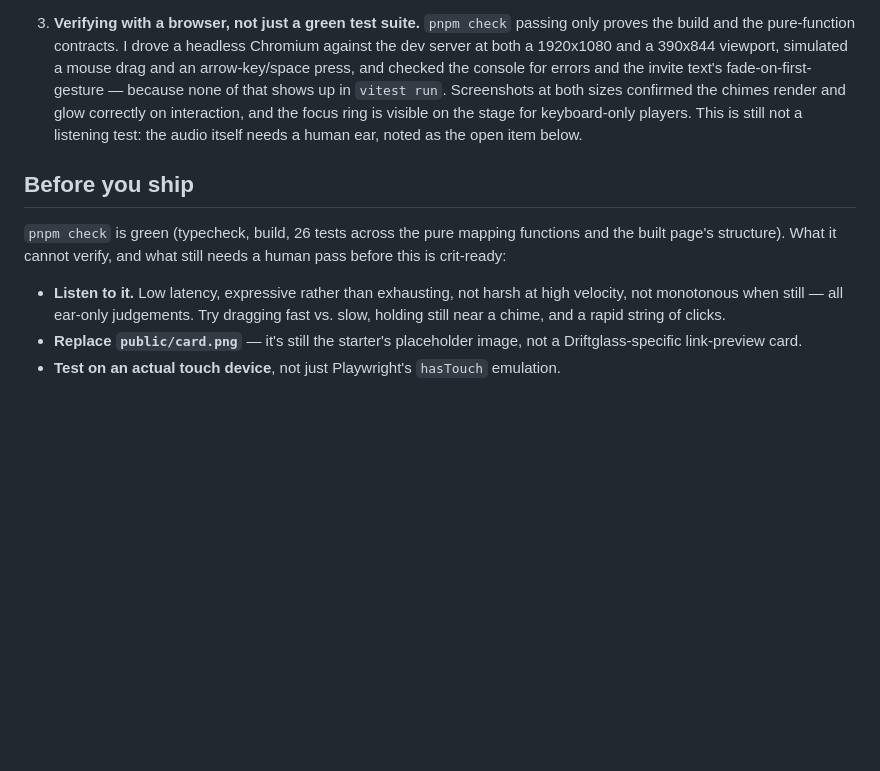
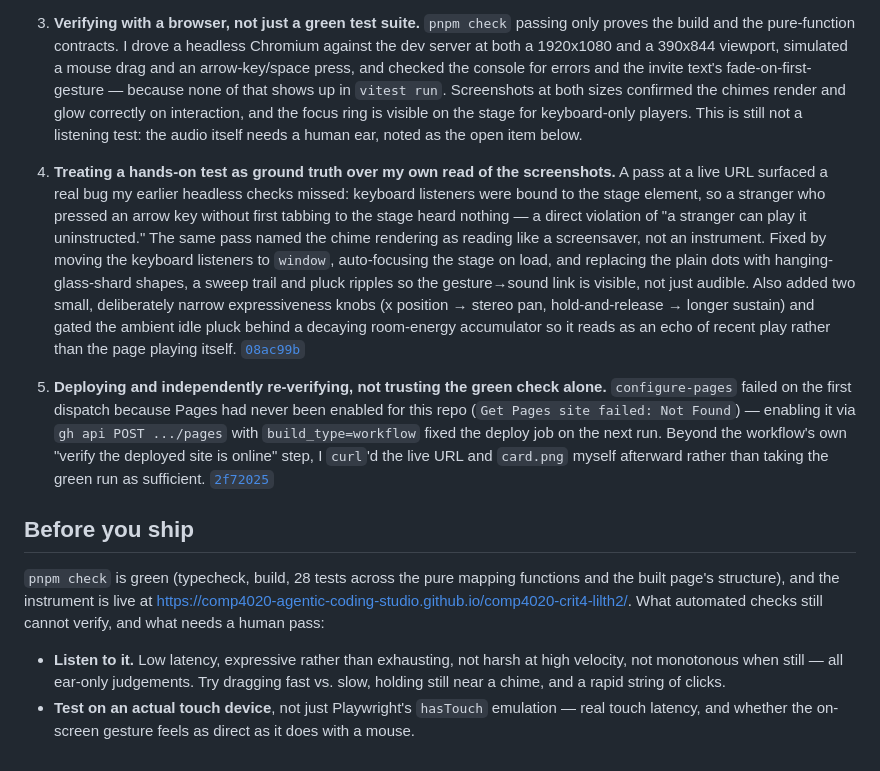
Before and after one commit to comp4020-agentic-coding-studio/comp4020-crit4-lilth2, a Markdown page: PROCESS.md, the part around the change. GitHub-like rendering; blank space fills up the shorter version.

Commit message:
docs: record the hands-on-test-driven fixes and the deploy in PROCESS.md
Adds the two moments from this round: the keyboard/visual/expressiveness
fixes a live hands-on pass surfaced that headless checks had missed, and
enabling GitHub Pages via the API after configure-pages 404'd on the
first dispatch. Updates "before you ship" to point at the now-live URL
and drop the two items that are now done.

```diff
--- a/PROCESS.md
+++ b/PROCESS.md
@@ -45,17 +45,43 @@ score, target, or way to play a wrong note.
    still not a listening test: the audio itself needs a human ear, noted as
    the open item below.
 
+4. **Treating a hands-on test as ground truth over my own read of the
+   screenshots.** A pass at a live URL surfaced a real bug my earlier
+   headless checks missed: keyboard listeners were bound to the stage
+   element, so a stranger who pressed an arrow key without first tabbing
+   to the stage heard nothing — a direct violation of "a stranger can
+   play it uninstructed." The same pass named the chime rendering as
+   reading like a screensaver, not an instrument. Fixed by moving the
+   keyboard listeners to `window`, auto-focusing the stage on load, and
+   replacing the plain dots with hanging-glass-shard shapes, a
+   sweep trail and pluck ripples so the gesture→sound link is visible,
+   not just audible. Also added two small, deliberately narrow
+   expressiveness knobs (x position → stereo pan, hold-and-release →
+   longer sustain) and gated the ambient idle pluck behind a decaying
+   room-energy accumulator so it reads as an echo of recent play rather
+   than the page playing itself.
+   [`08ac99b`](https://github.com/comp4020-agentic-coding-studio/comp4020-crit4-lilth2/commit/08ac99b)
+5. **Deploying and independently re-verifying, not trusting the green
+   check alone.** `configure-pages` failed on the first dispatch because
+   Pages had never been enabled for this repo (`Get Pages site failed:
+   Not Found`) — enabling it via `gh api POST .../pages` with
+   `build_type=workflow` fixed the deploy job on the next run. Beyond the
+   workflow's own "verify the deployed site is online" step, I `curl`'d
+   the live URL and `card.png` myself afterward rather than taking the
+   green run as sufficient.
+   [`2f72025`](https://github.com/comp4020-agentic-coding-studio/comp4020-crit4-lilth2/commit/2f72025)
+
 ## Before you ship
 
-`pnpm check` is green (typecheck, build, 26 tests across the pure mapping
-functions and the built page's structure). What it cannot verify, and what
-still needs a human pass before this is crit-ready:
+`pnpm check` is green (typecheck, build, 28 tests across the pure mapping
+functions and the built page's structure), and the instrument is live at
+<https://comp4020-agentic-coding-studio.github.io/comp4020-crit4-lilth2/>.
+What automated checks still cannot verify, and what needs a human pass:
 
 - **Listen to it.** Low latency, expressive rather than exhausting, not
   harsh at high velocity, not monotonous when still — all ear-only
   judgements. Try dragging fast vs. slow, holding still near a chime, and a
   rapid string of clicks.
-- **Replace `public/card.png`** — it's still the starter's placeholder image,
-  not a Driftglass-specific link-preview card.
 - **Test on an actual touch device**, not just Playwright's `hasTouch`
-  emulation.
+  emulation — real touch latency, and whether the on-screen gesture feels
+  as direct as it does with a mouse.
```
